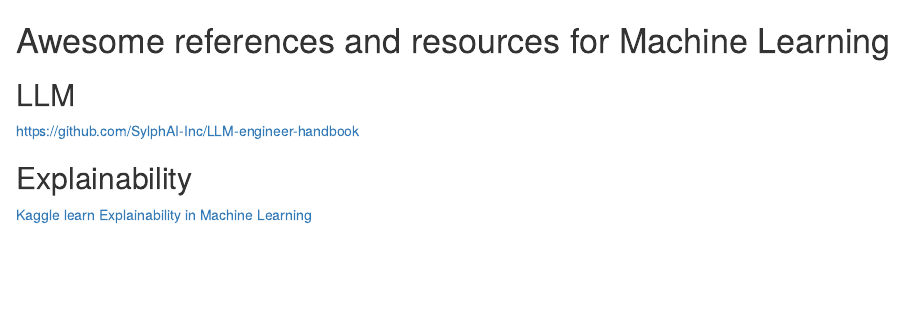
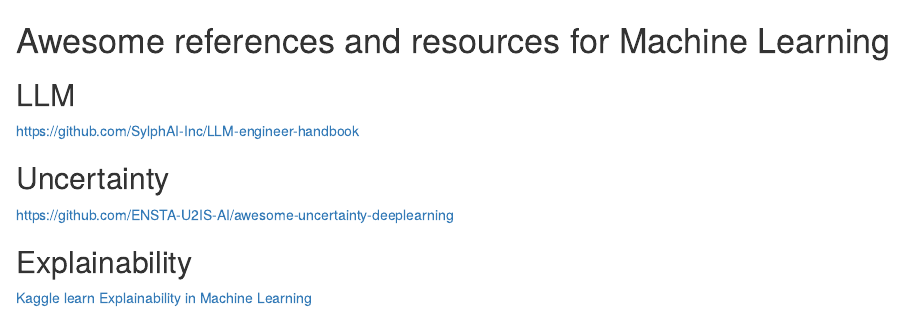
Before and after one commit to ThomasBrazier/ai-ecology-evolution, an R Markdown document (awesome-references/machine-learning.Rmd): the page in a window 1100 px wide, from its top. Rendered offline with R 4.5, knitr and Pandoc, with nearby package versions.

Commit message:
Update machine-learning.Rmd

```diff
--- a/awesome-references/machine-learning.Rmd
+++ b/awesome-references/machine-learning.Rmd
@@ -6,6 +6,10 @@
 https://github.com/SylphAI-Inc/LLM-engineer-handbook
 
 
+## Uncertainty
+
+https://github.com/ENSTA-U2IS-AI/awesome-uncertainty-deeplearning
+
 
 ## Explainability
 
```
